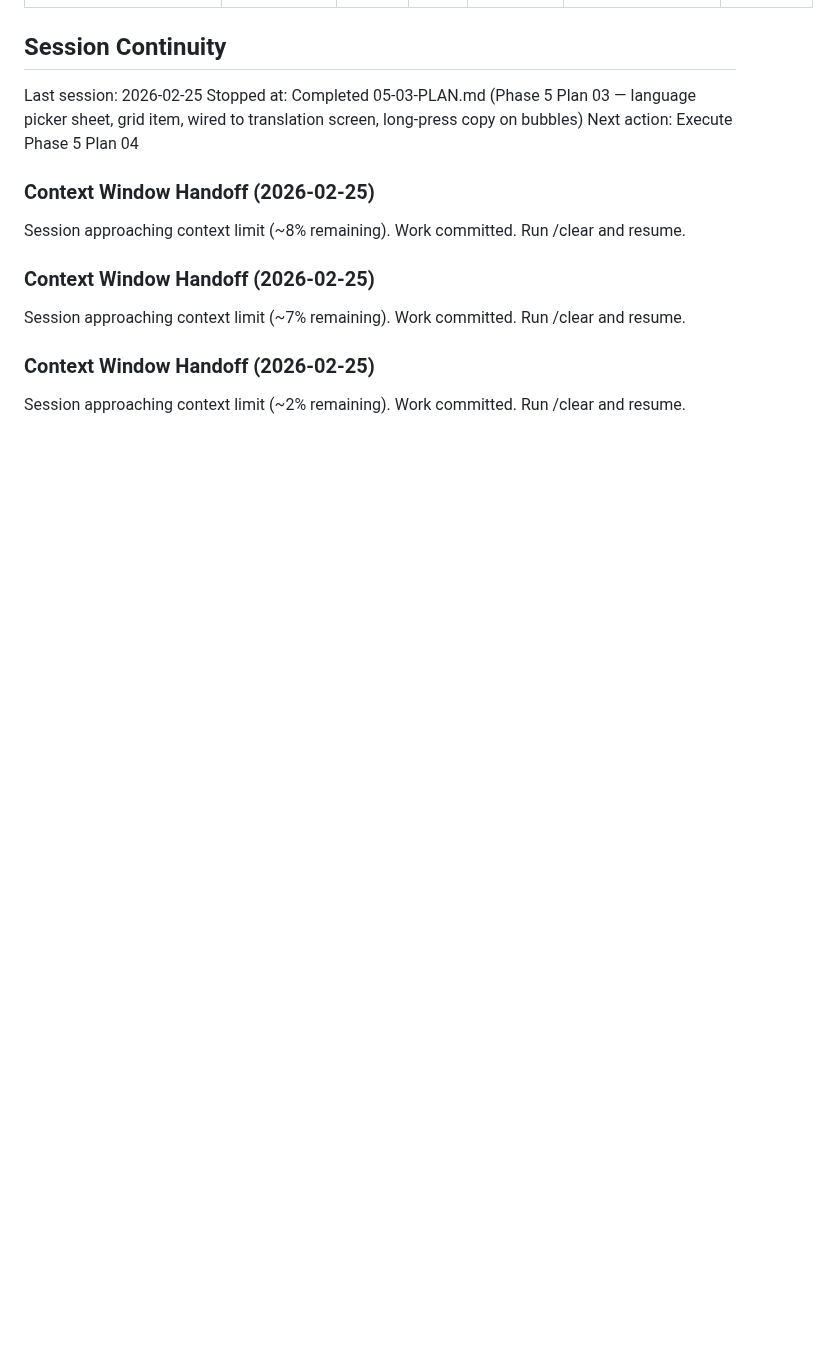
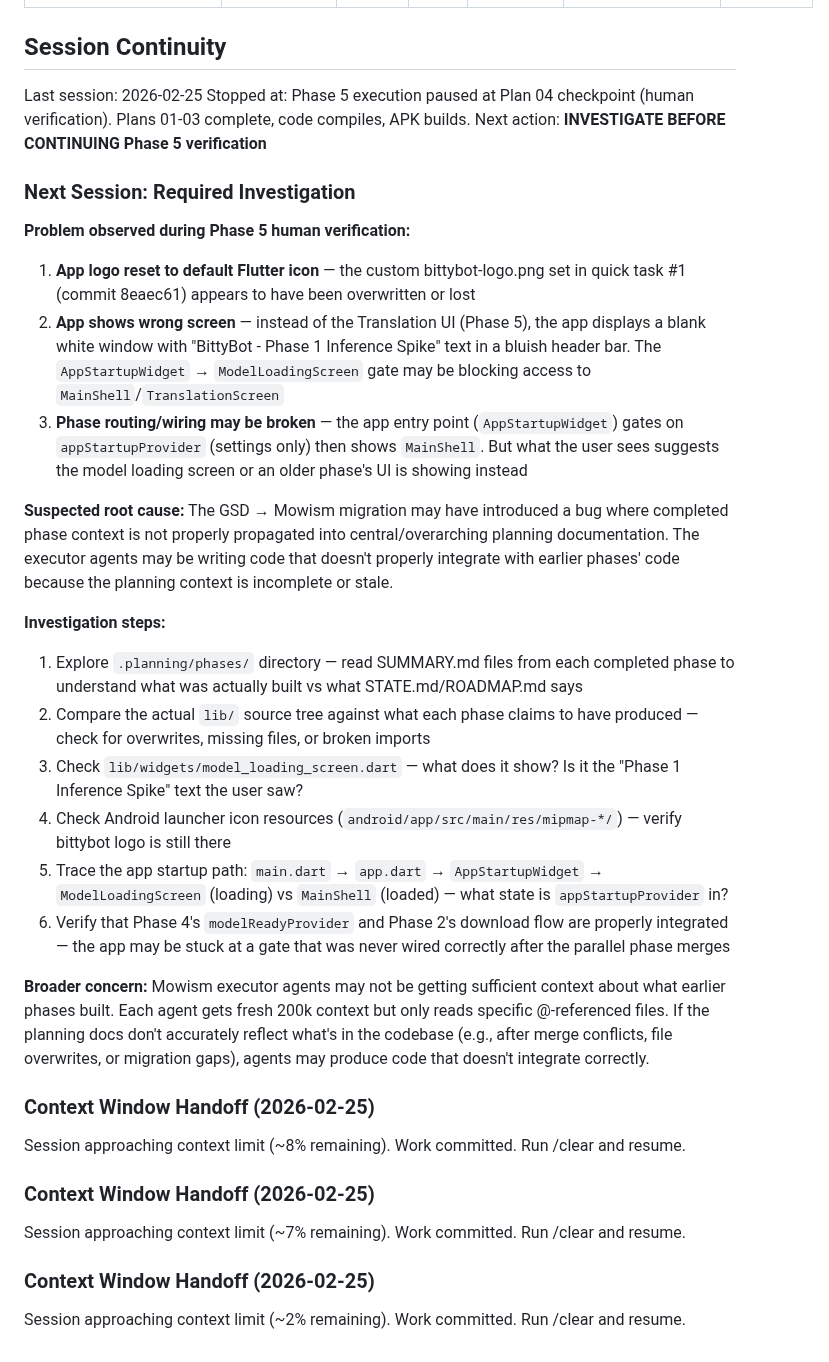
Before and after one commit to sneptech/bittybot, a Markdown page: .planning/STATE.md, the part around one of its changes. Drawn GitHub-style; blank space fills up the shorter version.

Commit message:
docs(state): document investigation needed before Phase 5 verification
App shows wrong screen on device (model loading gate instead of Translation UI)
and app icon was reset. Suspected GSD→Mowism migration gap in phase context
propagation. Next session must investigate before continuing.

Co-Authored-By: Claude Opus 4.6 <noreply@anthropic.com>

```diff
--- a/.planning/STATE.md
+++ b/.planning/STATE.md
@@ -176,8 +176,27 @@ Recent decisions affecting current work:
 ## Session Continuity
 
 Last session: 2026-02-25
-Stopped at: Completed 05-03-PLAN.md (Phase 5 Plan 03 — language picker sheet, grid item, wired to translation screen, long-press copy on bubbles)
-Next action: Execute Phase 5 Plan 04
+Stopped at: Phase 5 execution paused at Plan 04 checkpoint (human verification). Plans 01-03 complete, code compiles, APK builds.
+Next action: **INVESTIGATE BEFORE CONTINUING Phase 5 verification**
+
+### Next Session: Required Investigation
+
+**Problem observed during Phase 5 human verification:**
+1. **App logo reset to default Flutter icon** — the custom bittybot-logo.png set in quick task #1 (commit 8eaec61) appears to have been overwritten or lost
+2. **App shows wrong screen** — instead of the Translation UI (Phase 5), the app displays a blank white window with "BittyBot - Phase 1 Inference Spike" text in a bluish header bar. The `AppStartupWidget` → `ModelLoadingScreen` gate may be blocking access to `MainShell`/`TranslationScreen`
+3. **Phase routing/wiring may be broken** — the app entry point (`AppStartupWidget`) gates on `appStartupProvider` (settings only) then shows `MainShell`. But what the user sees suggests the model loading screen or an older phase's UI is showing instead
+
+**Suspected root cause:** The GSD → Mowism migration may have introduced a bug where completed phase context is not properly propagated into central/overarching planning documentation. The executor agents may be writing code that doesn't properly integrate with earlier phases' code because the planning context is incomplete or stale.
+
+**Investigation steps:**
+1. Explore `.planning/phases/` directory — read SUMMARY.md files from each completed phase to understand what was actually built vs what STATE.md/ROADMAP.md says
+2. Compare the actual `lib/` source tree against what each phase claims to have produced — check for overwrites, missing files, or broken imports
+3. Check `lib/widgets/model_loading_screen.dart` — what does it show? Is it the "Phase 1 Inference Spike" text the user saw?
+4. Check Android launcher icon resources (`android/app/src/main/res/mipmap-*/`) — verify bittybot logo is still there
+5. Trace the app startup path: `main.dart` → `app.dart` → `AppStartupWidget` → `ModelLoadingScreen` (loading) vs `MainShell` (loaded) — what state is `appStartupProvider` in?
+6. Verify that Phase 4's `modelReadyProvider` and Phase 2's download flow are properly integrated — the app may be stuck at a gate that was never wired correctly after the parallel phase merges
+
+**Broader concern:** Mowism executor agents may not be getting sufficient context about what earlier phases built. Each agent gets fresh 200k context but only reads specific @-referenced files. If the planning docs don't accurately reflect what's in the codebase (e.g., after merge conflicts, file overwrites, or migration gaps), agents may produce code that doesn't integrate correctly.
 
 ### Context Window Handoff (2026-02-25)
 Session approaching context limit (~8% remaining). Work committed. Run /clear and resume.
```
Also changed, not shown: other parts of .planning/STATE.md (+1 -1 lines).
